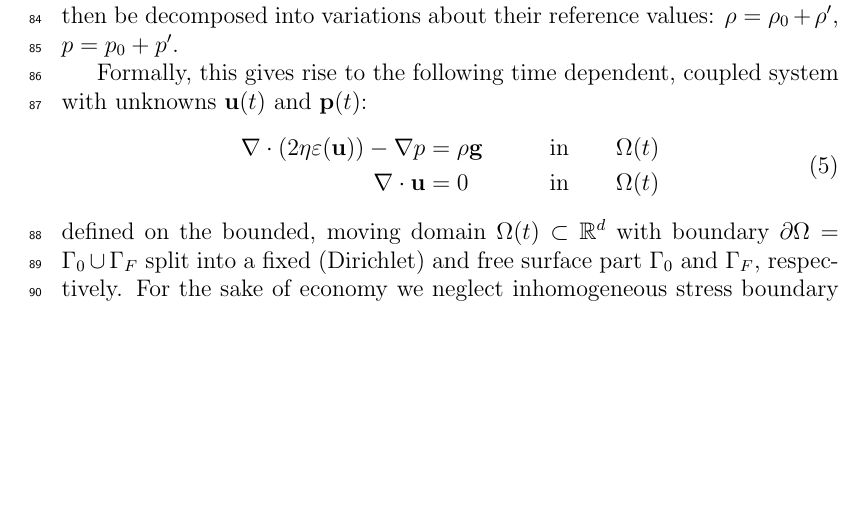
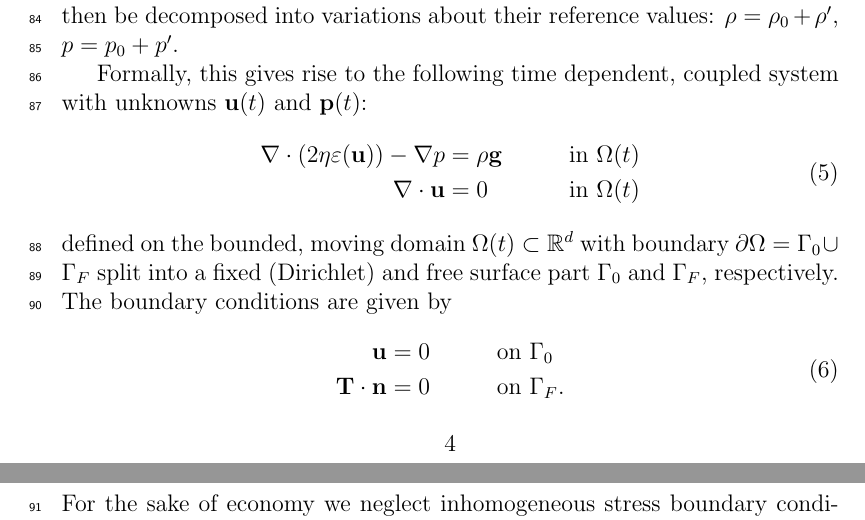
Before and after one commit to ian-r-rose/free-surface-paper, a LaTeX paper (free-surface-paper.tex): part of page 4 of 29 before the commit and two parts of pages 4 and 5 of 28 after it, the two joined at a grey line, cut so that both start at the same text, the shorter picture padded with empty space. Compiled offline with pdfLaTeX.

Commit message:
Work on boundary conditions

```diff
--- a/free-surface-paper.tex
+++ b/free-surface-paper.tex
@@ -266,11 +266,18 @@ reference values: $\rho = \rho_0 + \rho^\prime$, $p = p_0 + p^\prime$.
 Formally, this gives rise to the following time dependent, coupled system with unknowns $\mathbf{u}(t)$ and $\mathbf{p}(t)$:
 \begin{equation}
 \begin{aligned}
-\nabla \cdot \left( 2 \eta \varepsilon( \mathbf{u} ) \right) - \nabla p &= \rho \mathbf{g} \qquad &\text{in} \qquad &\Omega(t)\\
-\nabla \cdot \mathbf{u} &= 0  \qquad &\text{in} \qquad &\Omega(t)
+\nabla \cdot \left( 2 \eta \varepsilon( \mathbf{u} ) \right) - \nabla p &= \rho \mathbf{g} \qquad &\text{in } &\Omega(t)\\
+\nabla \cdot \mathbf{u} &= 0  \qquad &\text{in } &\Omega(t)
 \end{aligned}
 \label{eq:final_system}
 \end{equation}
 defined on the bounded, moving domain $\Omega(t)\subset \mathbb{R}^d$ with boundary $\partial \Omega = \Gamma_0 \cup \Gamma_F$
 split into a fixed (Dirichlet) and free surface part $\Gamma_0$ and $\Gamma_F$, respectively.
+The boundary conditions are given by
+\begin{equation}
+\begin{aligned}
+\mathbf{u} &= 0 &\qquad \text{on } &\Gamma_0 \\
+\mathbf{T}\cdot \mathbf{n} &= 0 &\qquad \text{on } &\Gamma_F.
+\end{aligned}
+\end{equation}
 For the sake of economy we neglect inhomogeneous stress boundary conditions, though it would be straightforward to include them.
```
Also changed, not shown: free-surface-paper.tex (20 more changed lines).
